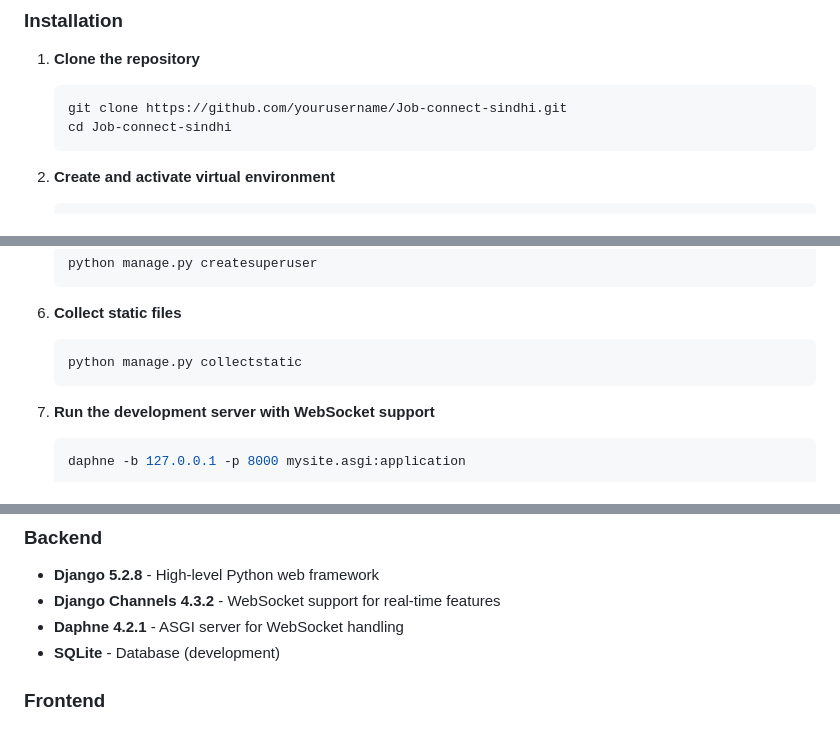
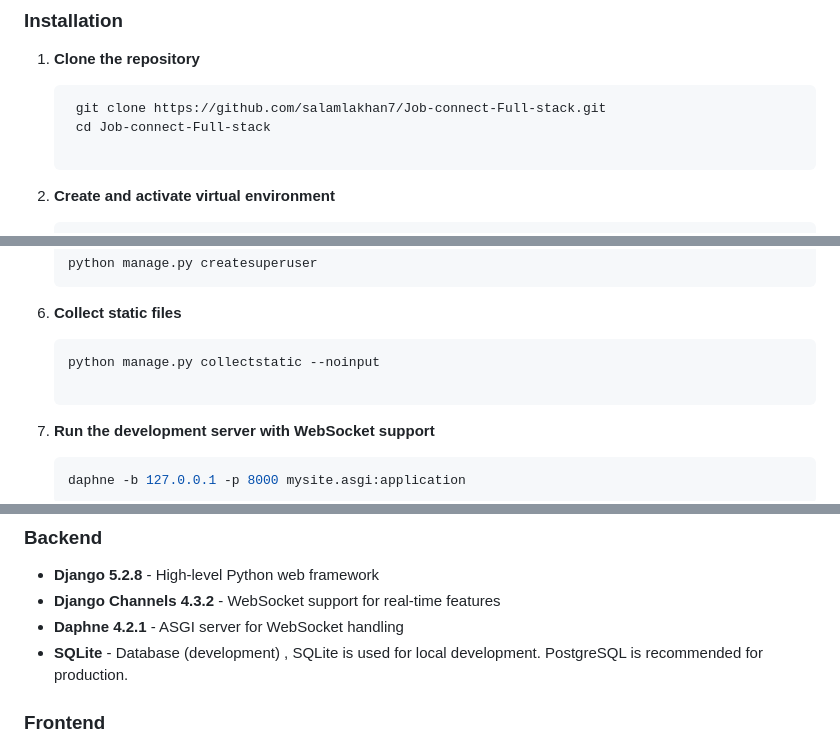
Before and after one commit to salamlakhan7/Job-connect-Full-stack, a Markdown page: README.md, 3 parts joined by grey strips. Rendered like a GitHub page.

````diff
--- a/README.md
+++ b/README.md
@@ -57,8 +57,9 @@
 
 1. **Clone the repository**
    ```bash
-   git clone https://github.com/yourusername/Job-connect-sindhi.git
-   cd Job-connect-sindhi
+    git clone https://github.com/salamlakhan7/Job-connect-Full-stack.git
+    cd Job-connect-Full-stack
+
    ```
 
 2. **Create and activate virtual environment**
@@ -90,7 +91,8 @@
 
 6. **Collect static files**
    ```bash
-   python manage.py collectstatic
+   python manage.py collectstatic --noinput
+
    ```
 
 7. **Run the development server with WebSocket support**
@@ -134,7 +136,7 @@
 - **Django 5.2.8** - High-level Python web framework
 - **Django Channels 4.3.2** - WebSocket support for real-time features
 - **Daphne 4.2.1** - ASGI server for WebSocket handling
-- **SQLite** - Database (development)
+- **SQLite** - Database (development) , SQLite is used for local development. PostgreSQL is recommended for production.
 
 ### Frontend
 - **HTML5 & CSS3** - Structure and styling
````
Also changed, not shown: other parts of README.md (+1 -1 lines).
